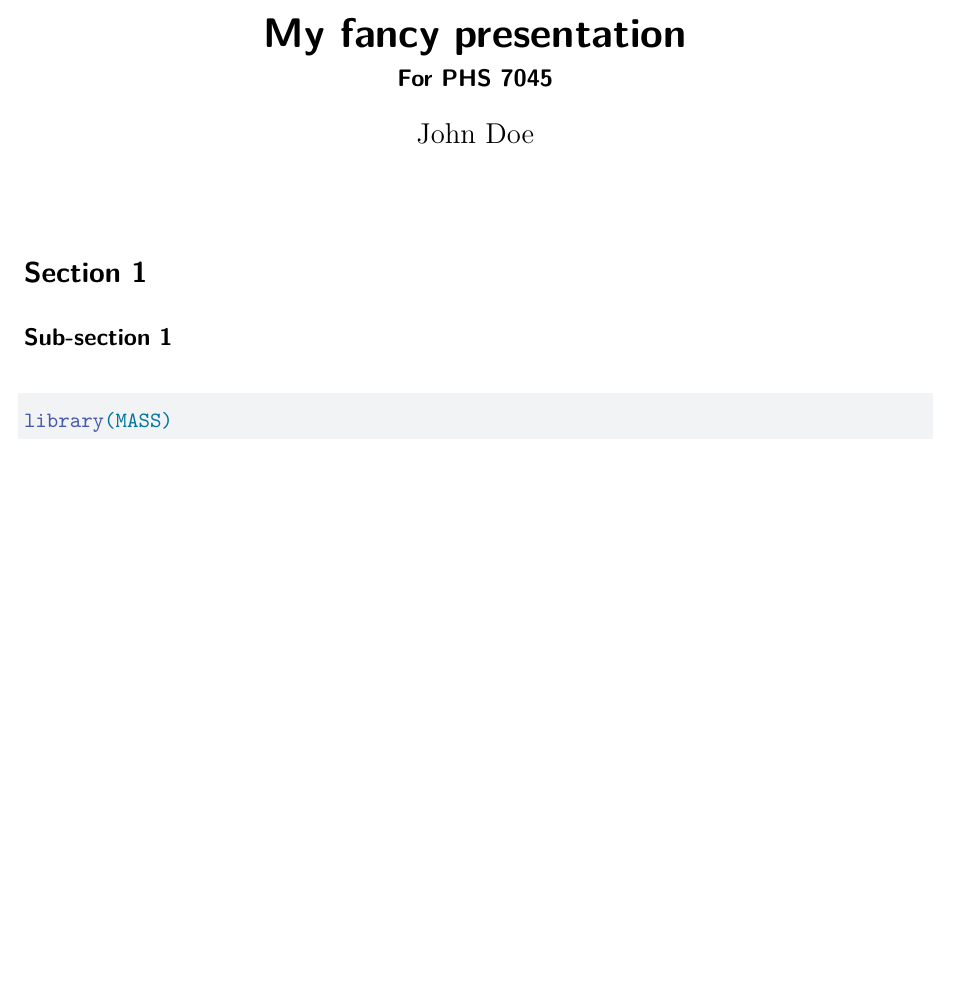
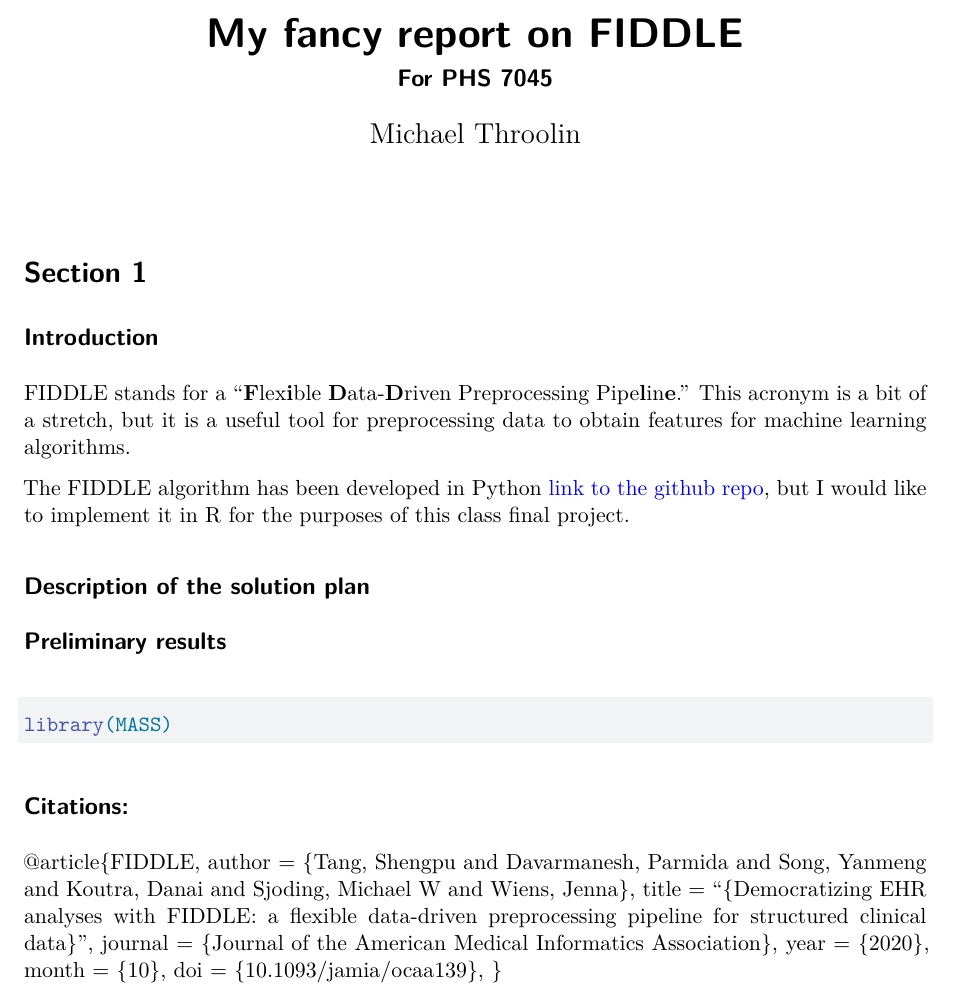
Before and after one commit to mthroolin/phs7045midterm, a Quarto document (report.qmd): part of the page, cut at the place of the change, the shorter picture padded with empty space. Rendered offline with R 4.5, knitr and Pandoc in place of Quarto, then LaTeX, with nearby package versions.

Commit message:
minor changes

````diff
--- a/report.qmd
+++ b/report.qmd
@@ -1,15 +1,36 @@
 ---
 format: pdf
-author: John Doe
-title: My fancy presentation
+author: Michael Throolin
+title: My fancy report on FIDDLE
 subtitle: For PHS 7045
 ---
 
 # Section 1
 
-## Sub-section 1
+## Introduction
+
+FIDDLE stands for a "**F**lex**i**ble **D**ata-**D**riven Preprocessing Pipe**l**in**e**." This acronym is a bit of a stretch, but it is a useful tool for preprocessing data to obtain features for machine learning algorithms.
+
+The FIDDLE algorithm has been developed in Python [link to the github repo](https://github.com/MLD3/FIDDLE), but I would like to implement it in R for the purposes of this class final project.
+
+
+## Description of the solution plan
+
+
+## Preliminary results
 
 ```{r}
 #| label: some-code
 library(MASS)
 ```
+
+## Citations:
+
+@article{FIDDLE,
+    author = {Tang, Shengpu and Davarmanesh, Parmida and Song, Yanmeng and Koutra, Danai and Sjoding, Michael W and Wiens, Jenna},
+    title = "{Democratizing EHR analyses with FIDDLE: a flexible data-driven preprocessing pipeline for structured clinical data}",
+    journal = {Journal of the American Medical Informatics Association},
+    year = {2020},
+    month = {10},
+    doi = {10.1093/jamia/ocaa139},
+}
````
Also changed, not shown: slides.qmd (+1 -2 lines).
